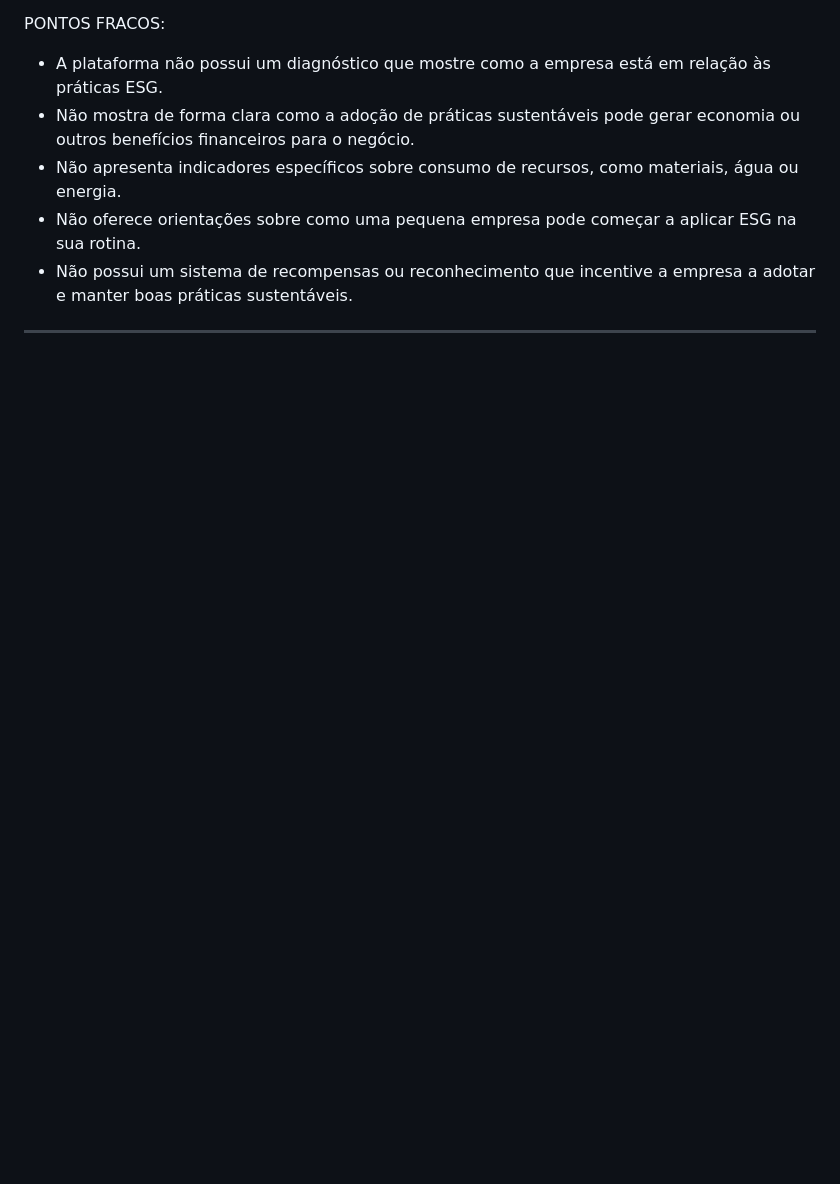
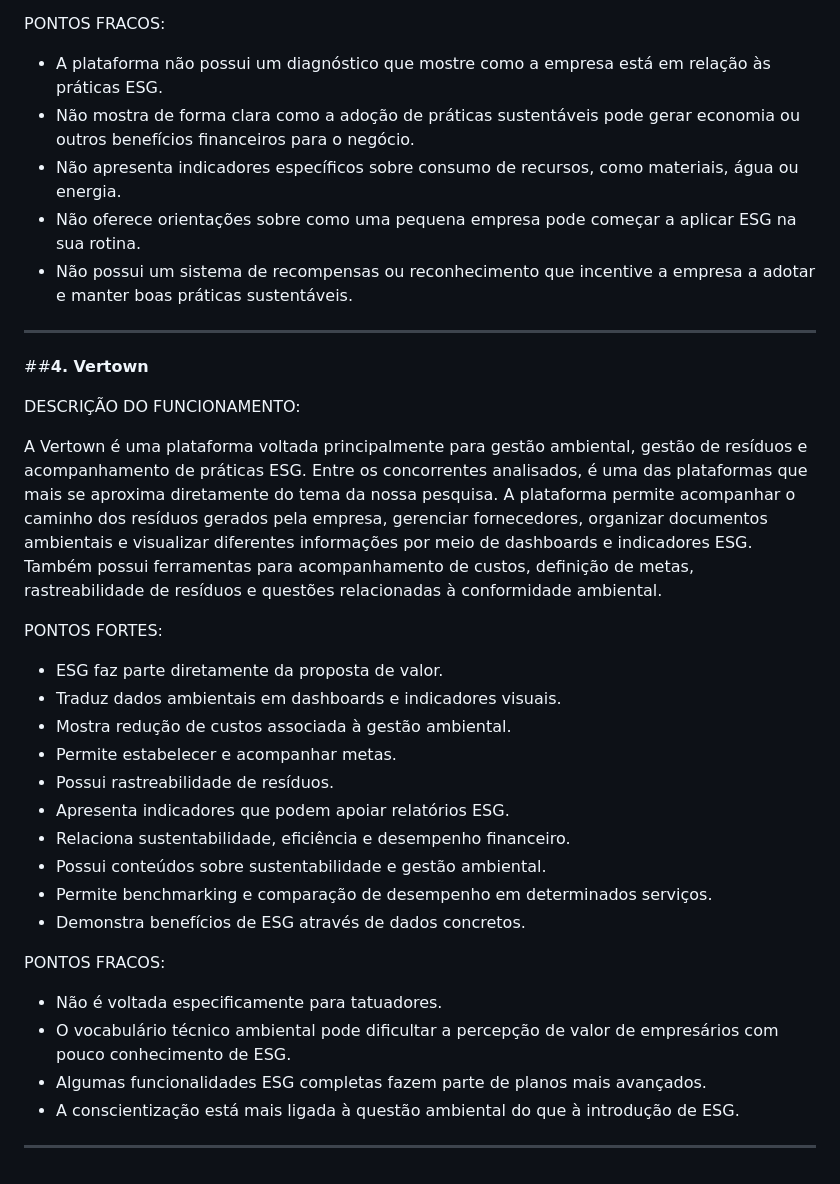
Before and after one commit to juliafariasa/ESGRise--FDS, a Markdown page: análise_competidores.md, the part around one of its changes. Rendered like a GitHub page; blank space fills up the shorter version.

Commit message:
Atualizar o análise_competidores.md

```diff
--- a/análise_competidores.md
+++ b/análise_competidores.md
@@ -80,3 +79,32 @@ PONTOS FRACOS:
 - Não possui um sistema de recompensas ou reconhecimento que incentive a empresa a adotar e manter boas práticas sustentáveis.
 
 -------------------
+
+##**4. Vertown**
+
+DESCRIÇÃO DO FUNCIONAMENTO:
+
+A Vertown é uma plataforma voltada principalmente para gestão ambiental, gestão de resíduos e acompanhamento de práticas ESG. Entre os concorrentes analisados, é uma das plataformas que mais se aproxima diretamente do tema da nossa pesquisa.
+A plataforma permite acompanhar o caminho dos resíduos gerados pela empresa, gerenciar fornecedores, organizar documentos ambientais e visualizar diferentes informações por meio de dashboards e indicadores ESG. Também possui ferramentas para acompanhamento de custos, definição de metas, rastreabilidade de resíduos e questões relacionadas à conformidade ambiental.
+
+PONTOS FORTES:
+
+- ESG faz parte diretamente da proposta de valor.
+- Traduz dados ambientais em dashboards e indicadores visuais.
+- Mostra redução de custos associada à gestão ambiental.
+- Permite estabelecer e acompanhar metas.
+- Possui rastreabilidade de resíduos.
+- Apresenta indicadores que podem apoiar relatórios ESG.
+- Relaciona sustentabilidade, eficiência e desempenho financeiro.
+- Possui conteúdos sobre sustentabilidade e gestão ambiental.
+- Permite benchmarking e comparação de desempenho em determinados serviços.
+- Demonstra benefícios de ESG através de dados concretos.
+
+PONTOS FRACOS:
+
+- Não é voltada especificamente para tatuadores.
+- O vocabulário técnico ambiental pode dificultar a percepção de valor de empresários com pouco conhecimento de ESG.
+- Algumas funcionalidades ESG completas fazem parte de planos mais avançados.
+- A conscientização está mais ligada à questão  ambiental do que à introdução de ESG.
+
+-------------------
```
Also changed, not shown: other parts of análise_competidores.md (+0 -1 lines).
